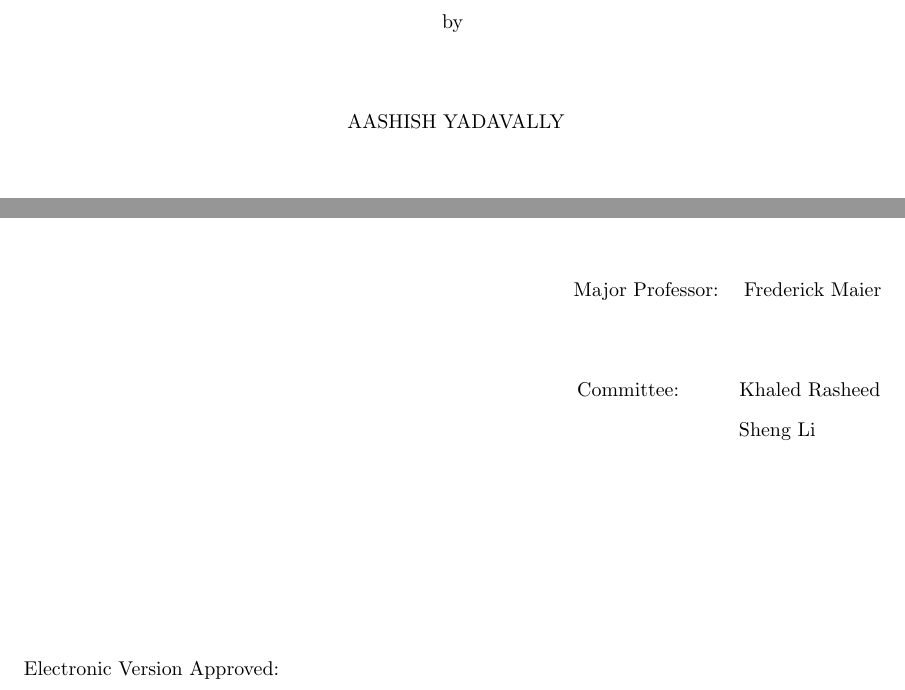
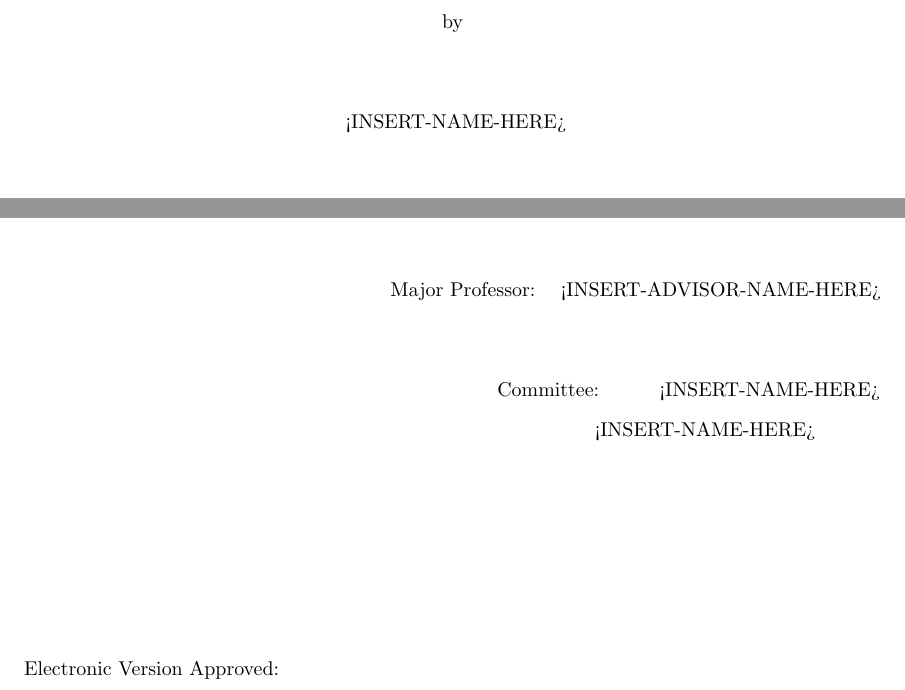
Before and after one commit to aashishyadavally/MS-Thesis, a LaTeX thesis (main.tex, which reads front_matter/approval.tex): two parts of page 4 of 12, joined at a grey line, cut so that both start at the same text. Compiled offline with pdfLaTeX.

Commit message:
Remove names in approval.tex

```diff
--- a/front_matter/approval.tex
+++ b/front_matter/approval.tex
@@ -9,17 +9,17 @@
     by
     \vspace*{1\baselineskip}
 
-    AASHISH YADAVALLY
+    <INSERT-NAME-HERE>
 \end{center}
 
 \vspace*{8\baselineskip}
 
 \begin{flushright}
-Major Professor: $\hskip 0.5em$ Frederick Maier
+Major Professor: $\hskip 0.5em$ <INSERT-ADVISOR-NAME-HERE>
 \vspace{\baselineskip}
 
-Committee: $\hskip 2.25em$ Khaled Rasheed $\hskip 0.05em$ \\
-Sheng Li $\hskip 3.3em$
+Committee: $\hskip 2.25em$ <INSERT-NAME-HERE> $\hskip 0.05em$ \\
+<INSERT-NAME-HERE> $\hskip 3.3em$
 \end{flushright}
 
 \vspace{4\baselineskip}
```
